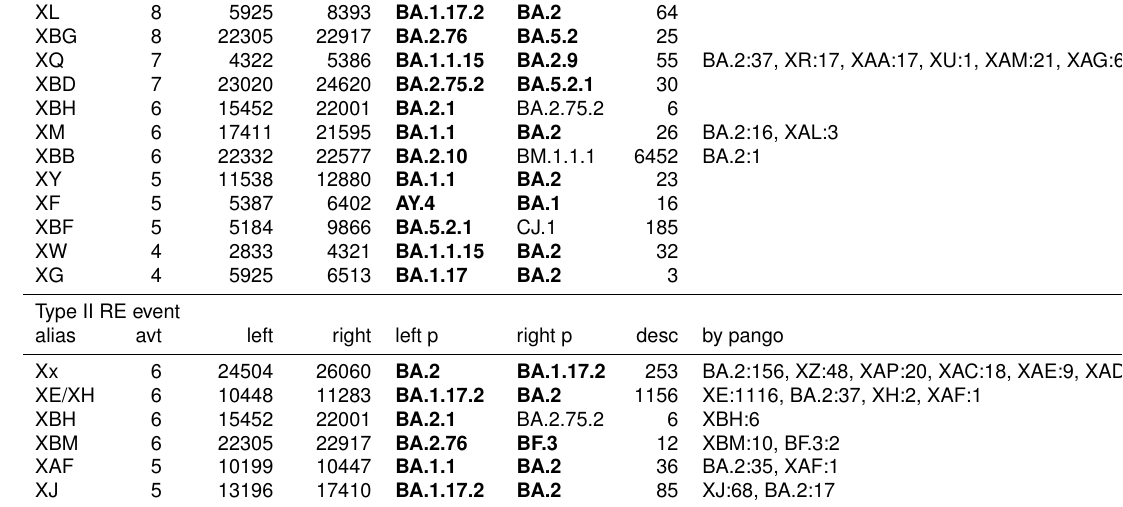
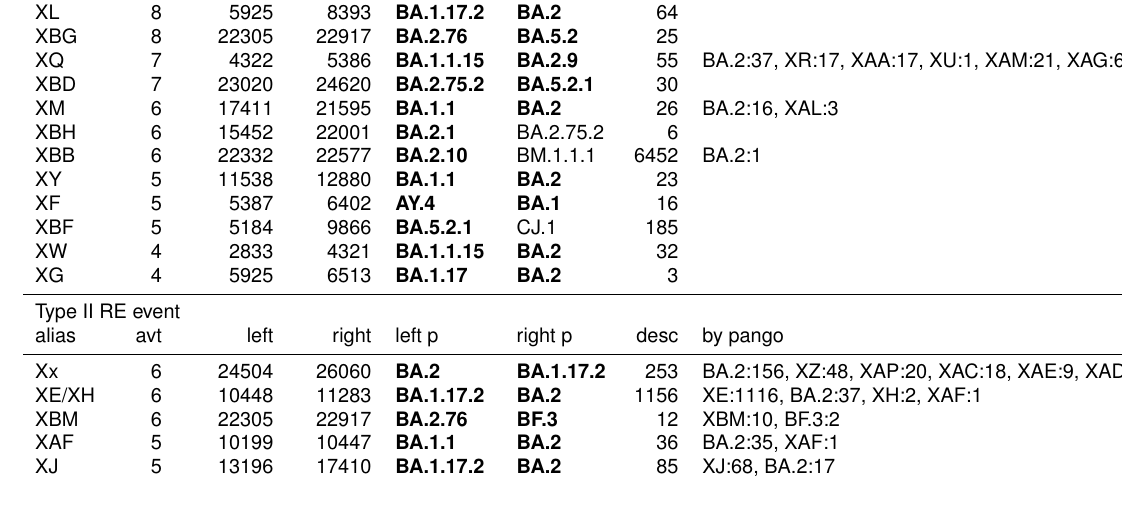
Before and after one commit to jeromekelleher/sc2ts-paper, a LaTeX document (latex/main.tex): part of page 6 of 53, cut so that both start at the same text. Compiled offline with pdfLaTeX.

Commit message:
Fixup XBH

```diff
--- a/latex/main.tex
+++ b/latex/main.tex
@@ -511,9 +511,9 @@ XBG & 8 & 22305 & 22917 & \textbf{BA.2.76} & \textbf{BA.5.2} & 25 & {} \\
 XQ & 7 & 4322 & 5386 & \textbf{BA.1.1.15} & \textbf{BA.2.9} & 55 & {BA.2:37,
 XR:17, XAA:17, XU:1, XAM:21, XAG:6} \\
 XBD & 7 & 23020 & 24620 & \textbf{BA.2.75.2} & \textbf{BA.5.2.1} & 30 & {} \\
-XBH & 6 & 15452 & 22001 & \textbf{BA.2.1} & BA.2.75.2 & 6 & {} \\
 XM & 6 & 17411 & 21595 & \textbf{BA.1.1} & \textbf{BA.2} & 26 & {BA.2:16,
 XAL:3} \\
+XBH & 6 & 15452 & 22001 & \textbf{BA.2.1} & BA.2.75.2 & 6 & {} \\
 XBB & 6 & 22332 & 22577 & \textbf{BA.2.10} & BM.1.1.1 & 6452 & {BA.2:1} \\
 XY & 5 & 11538 & 12880 & \textbf{BA.1.1} & \textbf{BA.2} & 23 & {} \\
 XF & 5 & 5387 & 6402 & \textbf{AY.4} & \textbf{BA.1} & 16 & {} \\
@@ -528,7 +528,6 @@ Xx & 6 & 24504 & 26060 & \textbf{BA.2} & \textbf{BA.1.17.2} & 253 & {BA.2:156,
 XZ:48, XAP:20, XAC:18, XAE:9, XAD:2} \\
 XE/XH & 6 & 10448 & 11283 & \textbf{BA.1.17.2} & \textbf{BA.2} & 1156 &
 {XE:1116, BA.2:37, XH:2, XAF:1} \\
-XBH & 6 & 15452 & 22001 & \textbf{BA.2.1} & BA.2.75.2 & 6 & {XBH:6} \\
 XBM & 6 & 22305 & 22917 & \textbf{BA.2.76} & \textbf{BF.3} & 12 & {XBM:10,
 BF.3:2} \\
 XAF & 5 & 10199 & 10447 & \textbf{BA.1.1} & \textbf{BA.2} & 36 & {BA.2:35,
```
Also changed, not shown: 1 other file.
